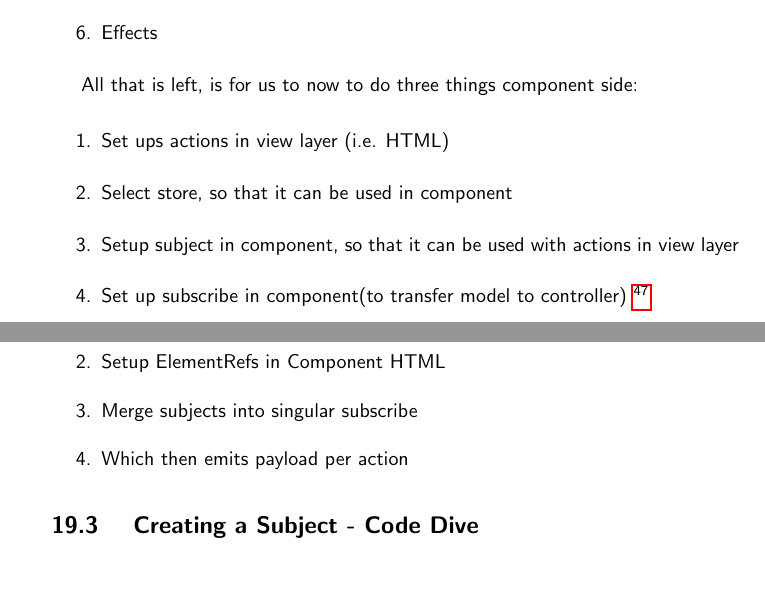
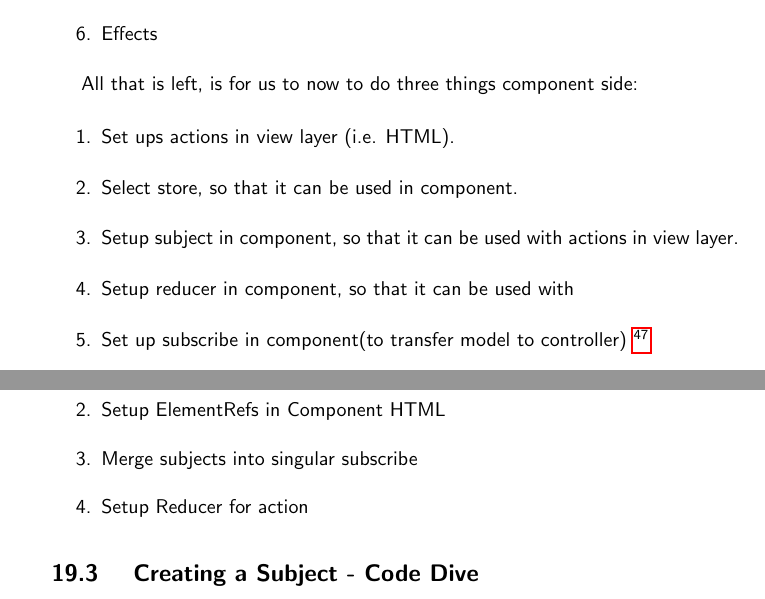
Before and after one commit to razroo/angular-content, a LaTeX document (main.tex, which reads integrating-component-with-ngrx-store/integrating-component-with-ngrx-store.tex): two parts of pages 54 and 55 of 56, joined at a grey line, cut so that both start at the same text. Compiled offline with pdfLaTeX.

Commit message:
Add section for what we are trying to acheive when hooking up a component. In particular, adding a reducer.

```diff
--- a/integrating-component-with-ngrx-store/integrating-component-with-ngrx-store.tex
+++ b/integrating-component-with-ngrx-store/integrating-component-with-ngrx-store.tex
@@ -22,9 +22,10 @@ with any given component, that are handled by the nx ngrx cli:
 All that is left, is for us to now to do three things component side:
 
 \begin{enumerate}
-  \item Set ups actions in view layer (i.e. HTML)
-  \item Select store, so that it can be used in component
-  \item Setup subject in component, so that it can be used with actions in view layer
+  \item Set ups actions in view layer (i.e. HTML).
+  \item Select store, so that it can be used in component.
+  \item Setup subject in component, so that it can be used with actions in view layer.
+  \item Setup reducer in component, so that it can be used with
   \item Set up subscribe in component(to transfer model to controller) \footnote{A subscriber is rarely setup in the smae component setting up the store to begin with}
 \end{enumerate}
 
@@ -59,7 +60,7 @@ an Angular app will be as follows:
   \item Create subject in component
   \item Setup ElementRefs in Component HTML
   \item Merge subjects into singular subscribe
-  \item Which then emits payload per action
+  \item Setup Reducer for action
 \end{enumerate}
 
 \subsection{ Creating a Subject - Code Dive }
```
Also changed, not shown: integrating-component-with-ngrx-store/integrating-component-with-ngrx-store.tex (2 more changed lines).
